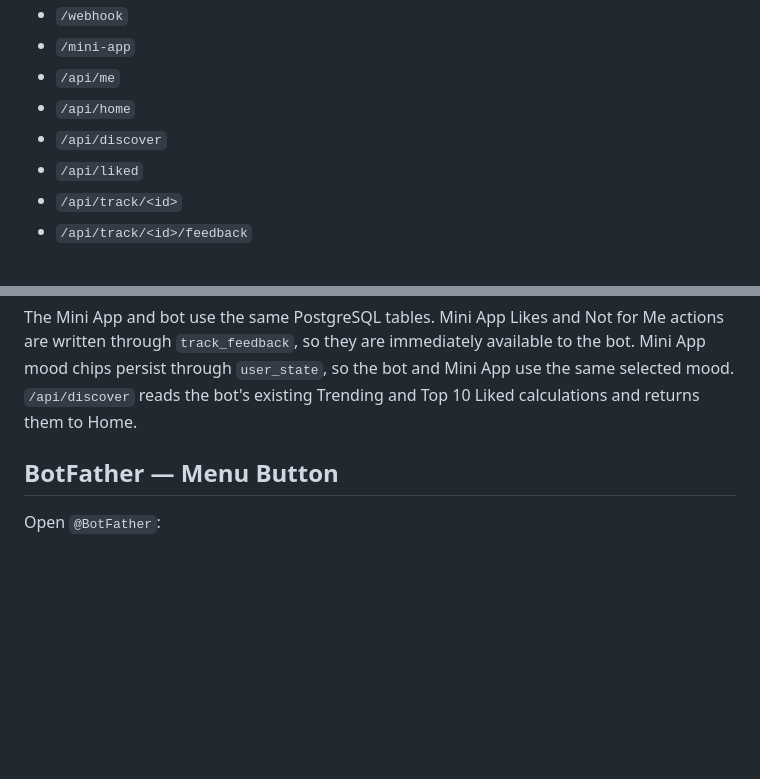
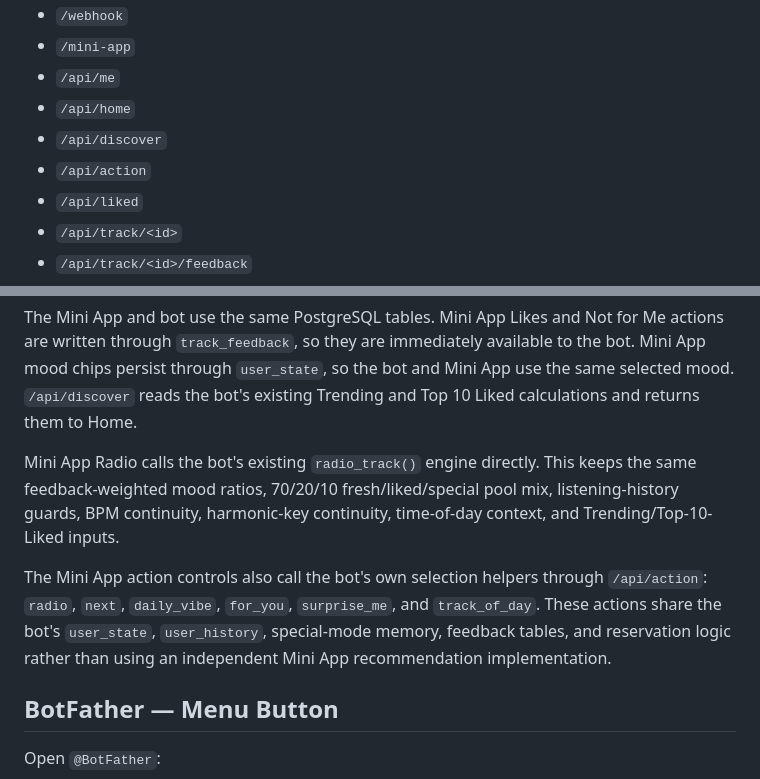
Before and after one commit to notyourvibe25/not-your-vibe-music-bot, a Markdown page: DEPLOY_MINI_APP.md, 2 parts joined by grey strips. GitHub-like rendering; blank space fills up the shorter version.

```diff
--- a/DEPLOY_MINI_APP.md
+++ b/DEPLOY_MINI_APP.md
@@ -41,6 +41,7 @@ The Flask service now serves:
 - `/api/me`
 - `/api/home`
 - `/api/discover`
+- `/api/action`
 - `/api/liked`
 - `/api/track/<id>`
 - `/api/track/<id>/feedback`
@@ -58,6 +59,17 @@ Me actions are written through `track_feedback`, so they are immediately
 available to the bot. Mini App mood chips persist through `user_state`, so the
 bot and Mini App use the same selected mood. `/api/discover` reads the bot's
 existing Trending and Top 10 Liked calculations and returns them to Home.
+
+Mini App Radio calls the bot's existing `radio_track()` engine directly. This
+keeps the same feedback-weighted mood ratios, 70/20/10 fresh/liked/special
+pool mix, listening-history guards, BPM continuity, harmonic-key continuity,
+time-of-day context, and Trending/Top-10-Liked inputs.
+
+The Mini App action controls also call the bot's own selection helpers through
+`/api/action`: `radio`, `next`, `daily_vibe`, `for_you`, `surprise_me`, and
+`track_of_day`. These actions share the bot's `user_state`, `user_history`,
+special-mode memory, feedback tables, and reservation logic rather than using
+an independent Mini App recommendation implementation.
 
 ## BotFather — Menu Button
 
```
